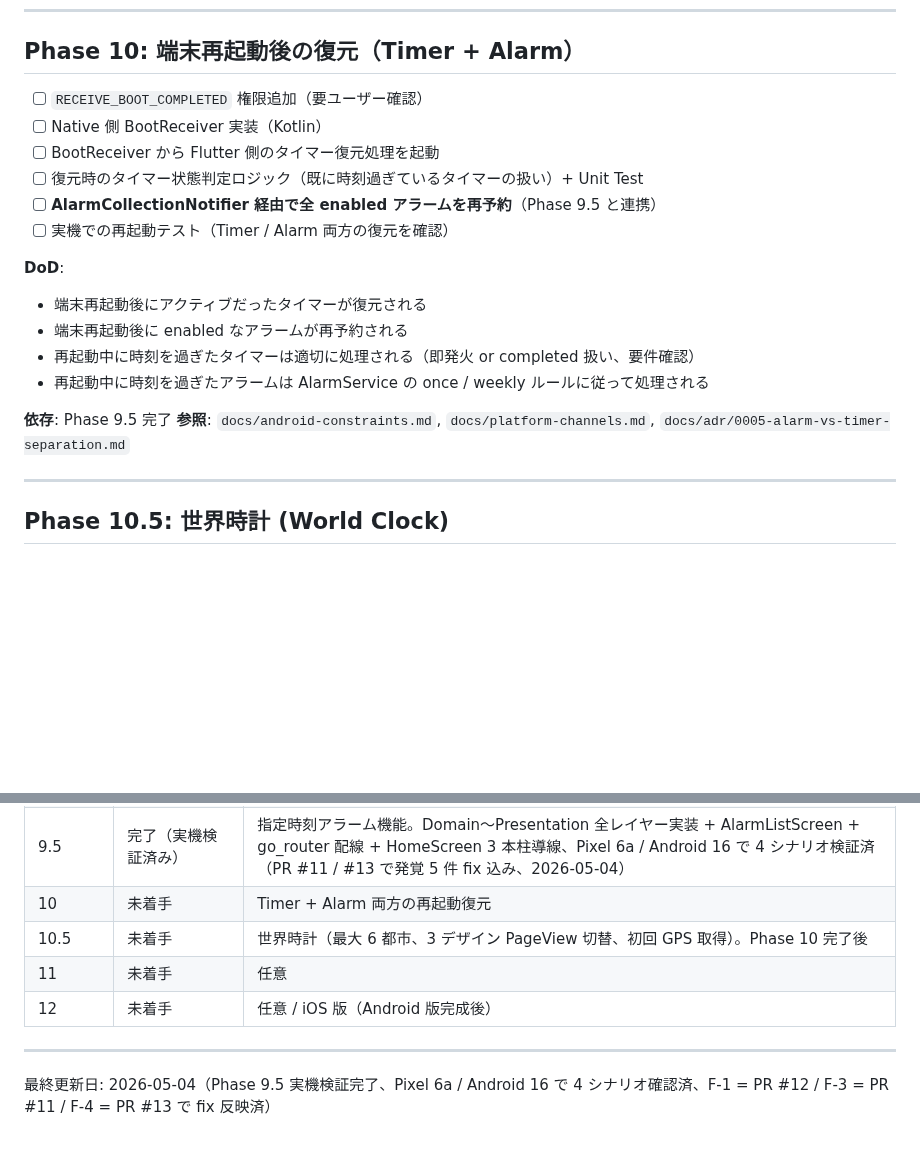
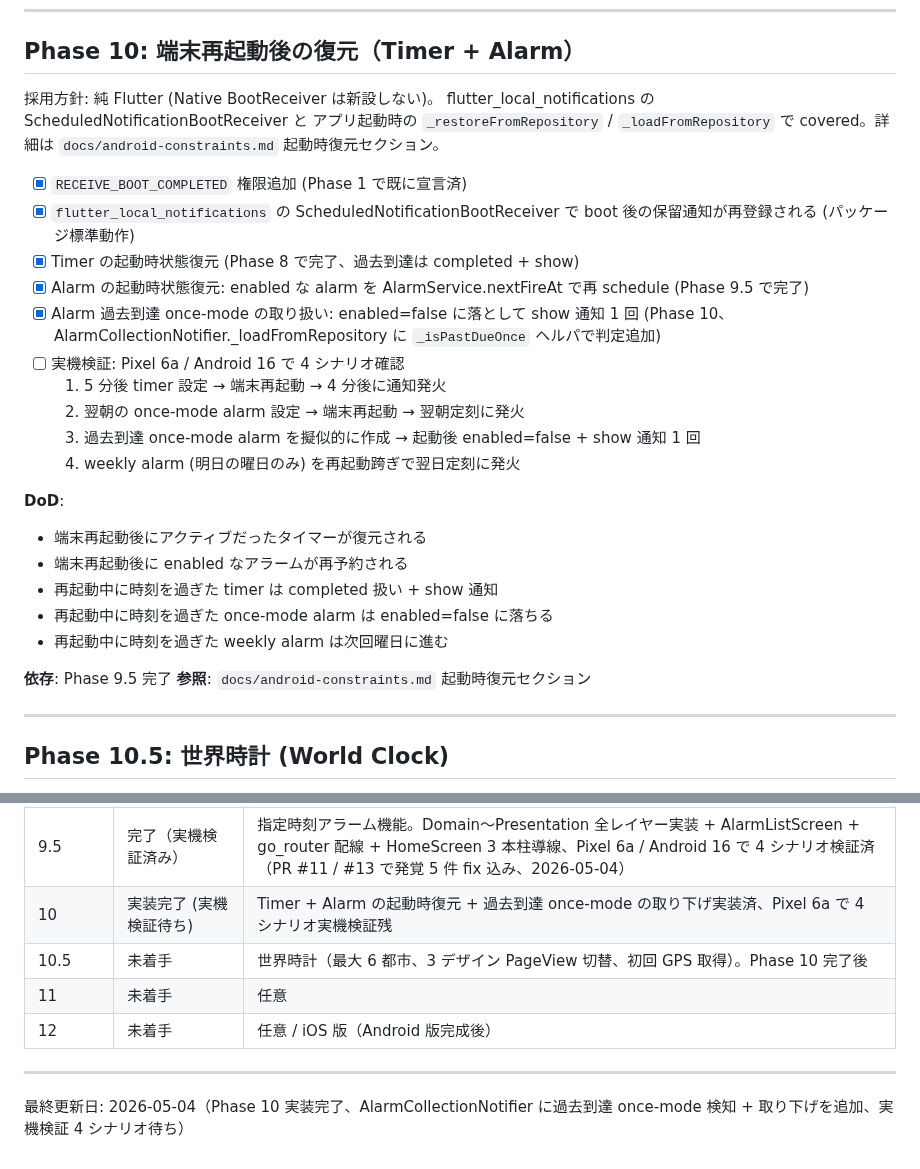
Before and after one commit to Bonkoturyu/TimerUtility, a Markdown page: BACKLOG.md, 2 parts joined by grey strips. Drawn GitHub-style; blank space fills up the shorter version.

```diff
--- a/BACKLOG.md
+++ b/BACKLOG.md
@@ -443,22 +443,37 @@ Phase 10 BootReceiver は Alarm 再予約も含めて実装する（Phase 10 の
 
 ## Phase 10: 端末再起動後の復元（Timer + Alarm）
 
-- [ ] `RECEIVE_BOOT_COMPLETED` 権限追加（要ユーザー確認）
-- [ ] Native 側 BootReceiver 実装（Kotlin）
-- [ ] BootReceiver から Flutter 側のタイマー復元処理を起動
-- [ ] 復元時のタイマー状態判定ロジック（既に時刻過ぎているタイマーの扱い）+ Unit Test
-- [ ] **AlarmCollectionNotifier 経由で全 enabled アラームを再予約**（Phase 9.5 と連携）
-- [ ] 実機での再起動テスト（Timer / Alarm 両方の復元を確認）
+採用方針: 純 Flutter (Native BootReceiver は新設しない)。
+flutter_local_notifications の ScheduledNotificationBootReceiver と
+アプリ起動時の `_restoreFromRepository` / `_loadFromRepository` で
+covered。詳細は `docs/android-constraints.md` 起動時復元セクション。
+
+- [x] `RECEIVE_BOOT_COMPLETED` 権限追加 (Phase 1 で既に宣言済)
+- [x] `flutter_local_notifications` の ScheduledNotificationBootReceiver
+      で boot 後の保留通知が再登録される (パッケージ標準動作)
+- [x] Timer の起動時状態復元 (Phase 8 で完了、過去到達は completed + show)
+- [x] Alarm の起動時状態復元: enabled な alarm を AlarmService.nextFireAt
+      で再 schedule (Phase 9.5 で完了)
+- [x] Alarm 過去到達 once-mode の取り扱い: enabled=false に落として
+      show 通知 1 回 (Phase 10、AlarmCollectionNotifier._loadFromRepository
+      に `_isPastDueOnce` ヘルパで判定追加)
+- [ ] 実機検証: Pixel 6a / Android 16 で 4 シナリオ確認
+  1. 5 分後 timer 設定 → 端末再起動 → 4 分後に通知発火
+  2. 翌朝の once-mode alarm 設定 → 端末再起動 → 翌朝定刻に発火
+  3. 過去到達 once-mode alarm を擬似的に作成 → 起動後 enabled=false +
+     show 通知 1 回
+  4. weekly alarm (明日の曜日のみ) を再起動跨ぎで翌日定刻に発火
 
 **DoD**:
 
 - 端末再起動後にアクティブだったタイマーが復元される
 - 端末再起動後に enabled なアラームが再予約される
-- 再起動中に時刻を過ぎたタイマーは適切に処理される（即発火 or completed 扱い、要件確認）
-- 再起動中に時刻を過ぎたアラームは AlarmService の once / weekly ルールに従って処理される
+- 再起動中に時刻を過ぎた timer は completed 扱い + show 通知
+- 再起動中に時刻を過ぎた once-mode alarm は enabled=false に落ちる
+- 再起動中に時刻を過ぎた weekly alarm は次回曜日に進む
 
 **依存**: Phase 9.5 完了
-**参照**: `docs/android-constraints.md`, `docs/platform-channels.md`, `docs/adr/0005-alarm-vs-timer-separation.md`
+**参照**: `docs/android-constraints.md` 起動時復元セクション
 
 ---
 
@@ -651,11 +666,11 @@ iOS 版開始時または Play Store 公開前のタイミングで、以下の
 | 8.5 follow-up | 完了 | アラーム再鳴動時の二重音修正 (Channel `timer_alarm_v6` + `start()` で cancel→500ms→play 順序、2026-05-02、Pixel 6a で 6 シナリオ単音化確認済) |
 | 9 | 完了（実機検証済み） | プリセット機能 + テンプレート差し替え + ♪ ボタン + ラベル併記、275 テストパス、Pixel 6a で 10 シナリオ + フィードバック 6 件反映済（2026-05-02） |
 | 9.5 | 完了（実機検証済み） | 指定時刻アラーム機能。Domain〜Presentation 全レイヤー実装 + AlarmListScreen + go_router 配線 + HomeScreen 3 本柱導線、Pixel 6a / Android 16 で 4 シナリオ検証済（PR #11 / #13 で発覚 5 件 fix 込み、2026-05-04） |
-| 10 | 未着手 | Timer + Alarm 両方の再起動復元 |
+| 10 | 実装完了 (実機検証待ち) | Timer + Alarm の起動時復元 + 過去到達 once-mode の取り下げ実装済、Pixel 6a で 4 シナリオ実機検証残 |
 | 10.5 | 未着手 | 世界時計（最大 6 都市、3 デザイン PageView 切替、初回 GPS 取得）。Phase 10 完了後 |
 | 11 | 未着手 | 任意 |
 | 12 | 未着手 | 任意 / iOS 版（Android 版完成後） |
 
 ---
 
-最終更新日: 2026-05-04（Phase 9.5 実機検証完了、Pixel 6a / Android 16 で 4 シナリオ確認済、F-1 = PR #12 / F-3 = PR #11 / F-4 = PR #13 で fix 反映済）
+最終更新日: 2026-05-04（Phase 10 実装完了、AlarmCollectionNotifier に過去到達 once-mode 検知 + 取り下げを追加、実機検証 4 シナリオ待ち）
```
Also changed, not shown: docs/android-constraints.md (+22 -3 lines), tasklist.md (+4 -4 lines).
